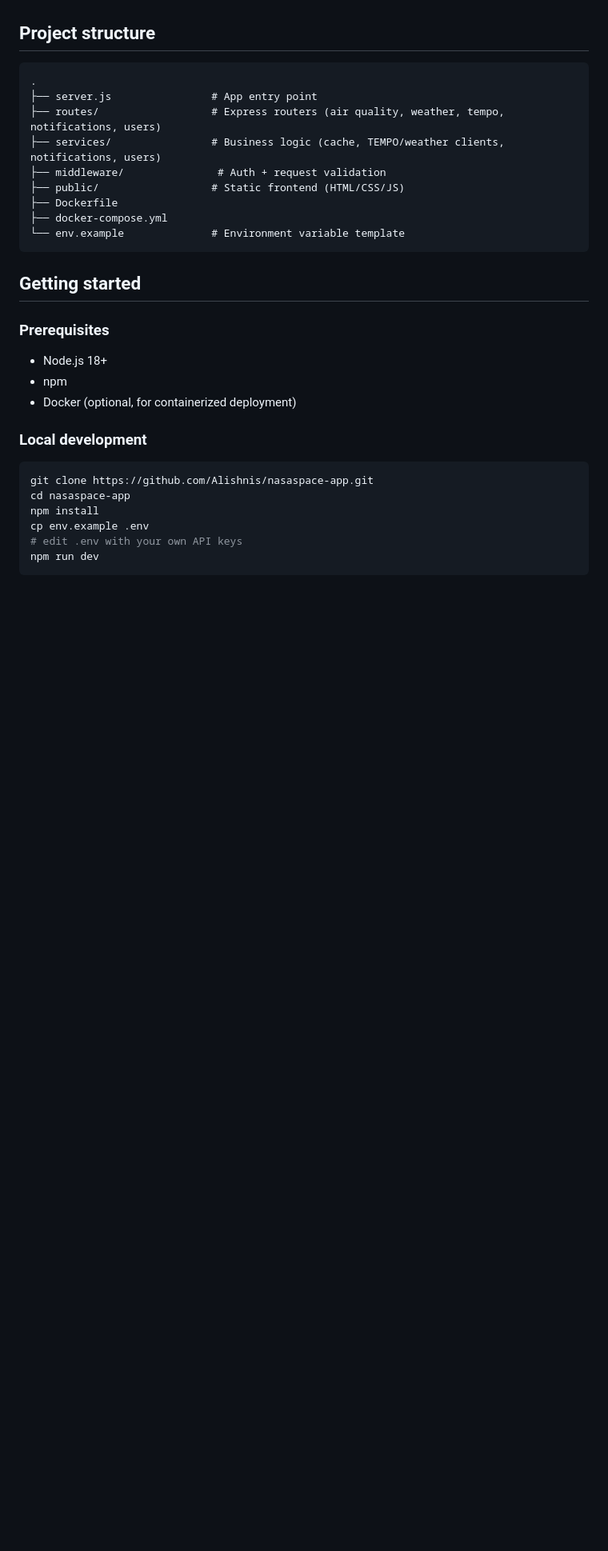
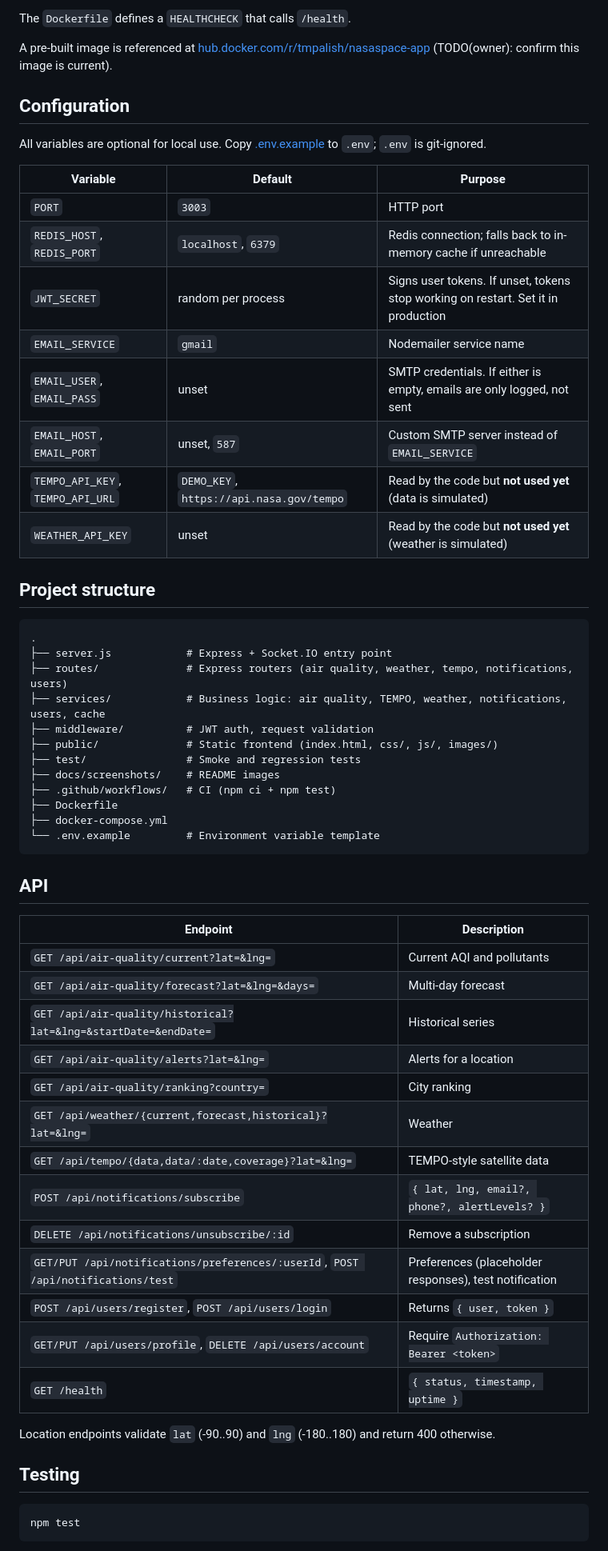
Before and after one commit to Alishnis/nasaspace-app, a Markdown page: README.md, the part around one of its changes. Shown at 80% size. Drawn GitHub-style; blank space fills up the shorter version.

````diff
--- a/README.md
+++ b/README.md
@@ -37,34 +80,62 @@ fallback.
+The `Dockerfile` defines a `HEALTHCHECK` that calls `/health`.
+
+A pre-built image is referenced at [hub.docker.com/r/tmpalish/nasaspace-app](https://hub.docker.com/r/tmpalish/nasaspace-app) (TODO(owner): confirm this image is current).
+
+## Configuration
+
+All variables are optional for local use. Copy [.env.example](.env.example) to `.env`; `.env` is git-ignored.
+
+| Variable | Default | Purpose |
+|---|---|---|
+| `PORT` | `3003` | HTTP port |
+| `REDIS_HOST`, `REDIS_PORT` | `localhost`, `6379` | Redis connection; falls back to in-memory cache if unreachable |
+| `JWT_SECRET` | random per process | Signs user tokens. If unset, tokens stop working on restart. Set it in production |
+| `EMAIL_SERVICE` | `gmail` | Nodemailer service name |
+| `EMAIL_USER`, `EMAIL_PASS` | unset | SMTP credentials. If either is empty, emails are only logged, not sent |
+| `EMAIL_HOST`, `EMAIL_PORT` | unset, `587` | Custom SMTP server instead of `EMAIL_SERVICE` |
+| `TEMPO_API_KEY`, `TEMPO_API_URL` | `DEMO_KEY`, `https://api.nasa.gov/tempo` | Read by the code but **not used yet** (data is simulated) |
+| `WEATHER_API_KEY` | unset | Read by the code but **not used yet** (weather is simulated) |
 
 ## Project structure
 
 ```
 .
-├── server.js                # App entry point
-├── routes/                  # Express routers (air quality, weather, tempo, notifications, users)
-├── services/                # Business logic (cache, TEMPO/weather clients, notifications, users)
-├── middleware/               # Auth + request validation
-├── public/                  # Static frontend (HTML/CSS/JS)
+├── server.js            # Express + Socket.IO entry point
+├── routes/              # Express routers (air quality, weather, tempo, notifications, users)
+├── services/            # Business logic: air quality, TEMPO, weather, notifications, users, cache
+├── middleware/          # JWT auth, request validation
+├── public/              # Static frontend (index.html, css/, js/, images/)
+├── test/                # Smoke and regression tests
+├── docs/screenshots/    # README images
+├── .github/workflows/   # CI (npm ci + npm test)
 ├── Dockerfile
 ├── docker-compose.yml
-└── env.example              # Environment variable template
+└── .env.example         # Environment variable template
 ```
 
-## Getting started
+## API
 
-### Prerequisites
+| Endpoint | Description |
+|---|---|
+| `GET /api/air-quality/current?lat=&lng=` | Current AQI and pollutants |
+| `GET /api/air-quality/forecast?lat=&lng=&days=` | Multi-day forecast |
+| `GET /api/air-quality/historical?lat=&lng=&startDate=&endDate=` | Historical series |
+| `GET /api/air-quality/alerts?lat=&lng=` | Alerts for a location |
+| `GET /api/air-quality/ranking?country=` | City ranking |
+| `GET /api/weather/{current,forecast,historical}?lat=&lng=` | Weather |
+| `GET /api/tempo/{data,data/:date,coverage}?lat=&lng=` | TEMPO-style satellite data |
+| `POST /api/notifications/subscribe` | `{ lat, lng, email?, phone?, alertLevels? }` |
+| `DELETE /api/notifications/unsubscribe/:id` | Remove a subscription |
+| `GET/PUT /api/notifications/preferences/:userId`, `POST /api/notifications/test` | Preferences (placeholder responses), test notification |
+| `POST /api/users/register`, `POST /api/users/login` | Returns `{ user, token }` |
+| `GET/PUT /api/users/profile`, `DELETE /api/users/account` | Require `Authorization: Bearer <token>` |
+| `GET /health` | `{ status, timestamp, uptime }` |
 
-- Node.js 18+
-- npm
-- Docker (optional, for containerized deployment)
+Location endpoints validate `lat` (-90..90) and `lng` (-180..180) and return 400 otherwise.
 
-### Local development
+## Testing
 
 ```bash
-git clone https://github.com/Alishnis/nasaspace-app.git
-cd nasaspace-app
-npm install
-cp env.example .env
-# edit .env with your own API keys
-npm run dev
+npm test
 ```
 
````
Also changed, not shown: other parts of README.md (+72 -124 lines).
